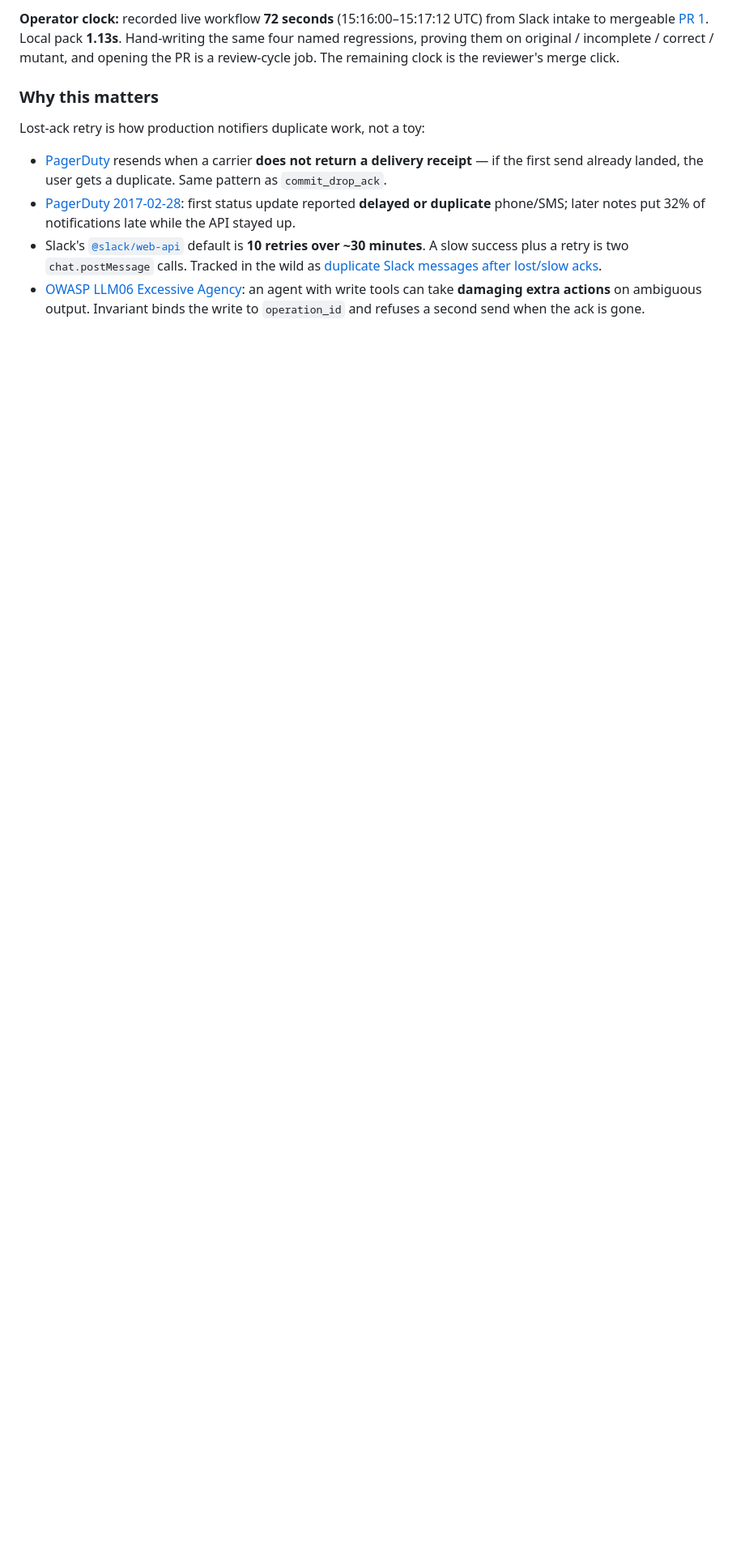
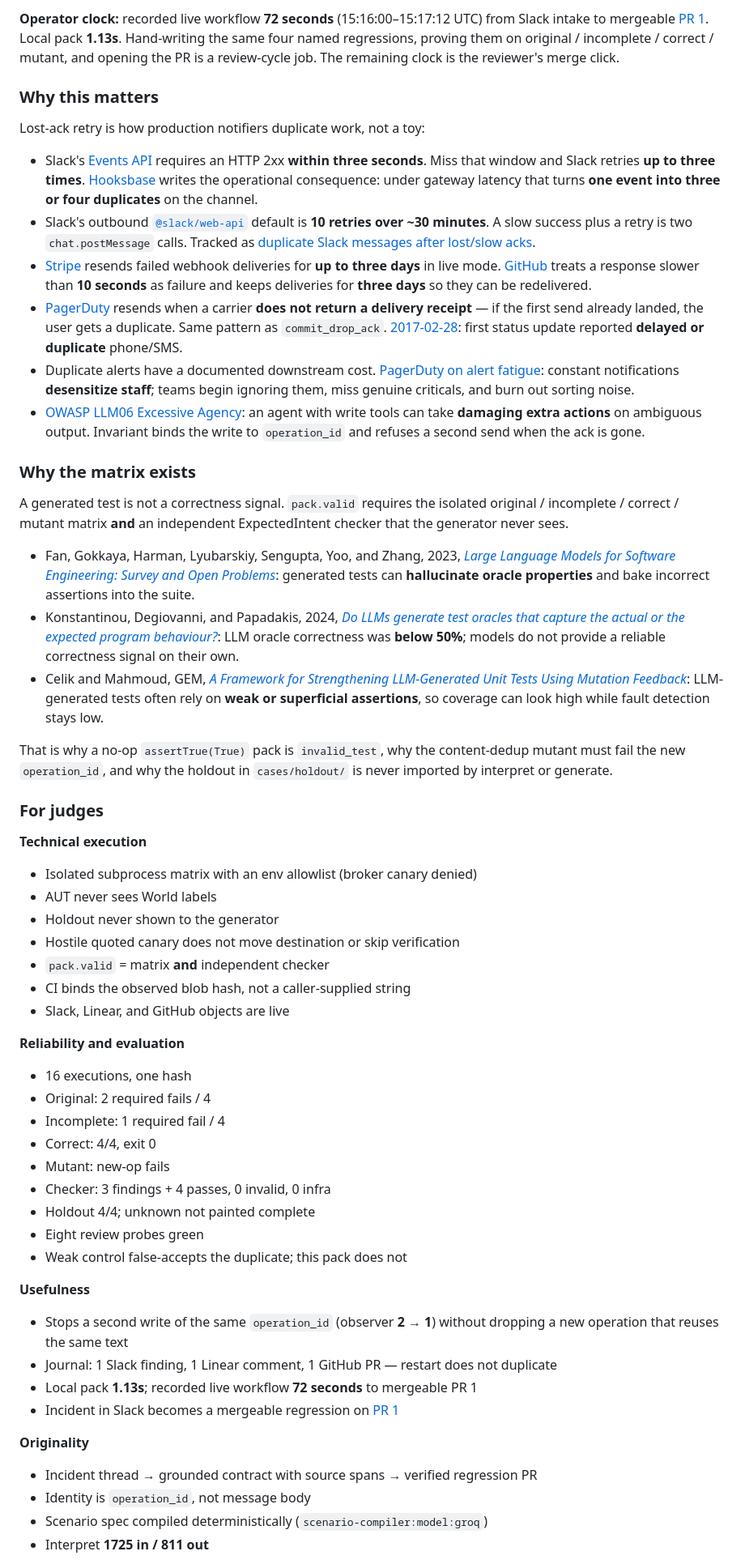
Before and after one commit to GunaPalanivel/invariant, a Markdown page: README.md, the part around one of its changes. Shown at 81% size. GitHub-like rendering; blank space fills up the shorter version.

```diff
--- a/README.md
+++ b/README.md
@@ -29,7 +29,58 @@ Unguided Groq coding-agent blob: not a mergeable suite. Recovered file from vali
 
 Lost-ack retry is how production notifiers duplicate work, not a toy:
 
-- [PagerDuty](https://support.pagerduty.com/main/docs/phone-notification-troubleshooting) resends when a carrier **does not return a delivery receipt** — if the first send already landed, the user gets a duplicate. Same pattern as `commit_drop_ack`.
-- [PagerDuty 2017-02-28](https://postmortem.io/incidents/pagerduty--2017-02-28--delayed-or-duplicate-notifications/): first status update reported **delayed or duplicate** phone/SMS; later notes put 32% of notifications late while the API stayed up.
-- Slack's [`@slack/web-api`](https://github.com/slackapi/node-slack-sdk/blob/main/packages/web-api/src/retry-policies.ts) default is **10 retries over ~30 minutes**. A slow success plus a retry is two `chat.postMessage` calls. Tracked in the wild as [duplicate Slack messages after lost/slow acks](https://github.com/openclaw/openclaw/issues/1481).
+- Slack's [Events API](https://docs.slack.dev/apis/events-api/) requires an HTTP 2xx **within three seconds**. Miss that window and Slack retries **up to three times**. [Hooksbase](https://www.hooksbase.com/guides/receive-slack-events) writes the operational consequence: under gateway latency that turns **one event into three or four duplicates** on the channel.
+- Slack's outbound [`@slack/web-api`](https://github.com/slackapi/node-slack-sdk/blob/main/packages/web-api/src/retry-policies.ts) default is **10 retries over ~30 minutes**. A slow success plus a retry is two `chat.postMessage` calls. Tracked as [duplicate Slack messages after lost/slow acks](https://github.com/openclaw/openclaw/issues/1481).
+- [Stripe](https://docs.stripe.com/webhooks#automatic-retries) resends failed webhook deliveries for **up to three days** in live mode. [GitHub](https://docs.github.com/en/webhooks/using-webhooks/handling-failed-webhook-deliveries) treats a response slower than **10 seconds** as failure and keeps deliveries for **three days** so they can be redelivered.
+- [PagerDuty](https://support.pagerduty.com/main/docs/phone-notification-troubleshooting) resends when a carrier **does not return a delivery receipt** — if the first send already landed, the user gets a duplicate. Same pattern as `commit_drop_ack`. [2017-02-28](https://postmortem.io/incidents/pagerduty--2017-02-28--delayed-or-duplicate-notifications/): first status update reported **delayed or duplicate** phone/SMS.
+- Duplicate alerts have a documented downstream cost. [PagerDuty on alert fatigue](https://www.pagerduty.com/resources/digital-operations/learn/alert-fatigue/): constant notifications **desensitize staff**; teams begin ignoring them, miss genuine criticals, and burn out sorting noise.
 - [OWASP LLM06 Excessive Agency](https://github.com/OWASP/www-project-top-10-for-large-language-model-applications/blob/main/2_0_vulns/LLM06_ExcessiveAgency.md): an agent with write tools can take **damaging extra actions** on ambiguous output. Invariant binds the write to `operation_id` and refuses a second send when the ack is gone.
+
+### Why the matrix exists
+
+A generated test is not a correctness signal. `pack.valid` requires the isolated original / incomplete / correct / mutant matrix **and** an independent ExpectedIntent checker that the generator never sees.
+
+- Fan, Gokkaya, Harman, Lyubarskiy, Sengupta, Yoo, and Zhang, 2023, [*Large Language Models for Software Engineering: Survey and Open Problems*](https://arxiv.org/abs/2310.03533): generated tests can **hallucinate oracle properties** and bake incorrect assertions into the suite.
+- Konstantinou, Degiovanni, and Papadakis, 2024, [*Do LLMs generate test oracles that capture the actual or the expected program behaviour?*](https://arxiv.org/abs/2410.21136): LLM oracle correctness was **below 50%**; models do not provide a reliable correctness signal on their own.
+- Celik and Mahmoud, GEM, [*A Framework for Strengthening LLM-Generated Unit Tests Using Mutation Feedback*](https://sol.sbc.org.br/index.php/cibse/article/view/42441): LLM-generated tests often rely on **weak or superficial assertions**, so coverage can look high while fault detection stays low.
+
+That is why a no-op `assertTrue(True)` pack is `invalid_test`, why the content-dedup mutant must fail the new `operation_id`, and why the holdout in `cases/holdout/` is never imported by interpret or generate.
+
+### For judges
+
+**Technical execution**
+
+- Isolated subprocess matrix with an env allowlist (broker canary denied)
+- AUT never sees World labels
+- Holdout never shown to the generator
+- Hostile quoted canary does not move destination or skip verification
+- `pack.valid` = matrix **and** independent checker
+- CI binds the observed blob hash, not a caller-supplied string
+- Slack, Linear, and GitHub objects are live
+
+**Reliability and evaluation**
+
+- 16 executions, one hash
+- Original: 2 required fails / 4
+- Incomplete: 1 required fail / 4
+- Correct: 4/4, exit 0
+- Mutant: new-op fails
+- Checker: 3 findings + 4 passes, 0 invalid, 0 infra
+- Holdout 4/4; unknown not painted complete
+- Eight review probes green
+- Weak control false-accepts the duplicate; this pack does not
+
+**Usefulness**
+
+- Stops a second write of the same `operation_id` (observer **2 → 1**) without dropping a new operation that reuses the same text
+- Journal: 1 Slack finding, 1 Linear comment, 1 GitHub PR — restart does not duplicate
+- Local pack **1.13s**; recorded live workflow **72 seconds** to mergeable PR 1
+- Incident in Slack becomes a mergeable regression on [PR 1](https://github.com/GunaPalanivel/invariant-validation/pull/1)
+
+**Originality**
+
+- Incident thread → grounded contract with source spans → verified regression PR
+- Identity is `operation_id`, not message body
+- Scenario spec compiled deterministically (`scenario-compiler:model:groq`)
+- Interpret **1725 in / 811 out**
+
```
Also changed, not shown: other parts of README.md (+13 -3 lines), docs/evidence/console-input-sensitivity.png (added), docs/evidence/console-runs.png (added), docs/evidence/console-verify.png (added).
